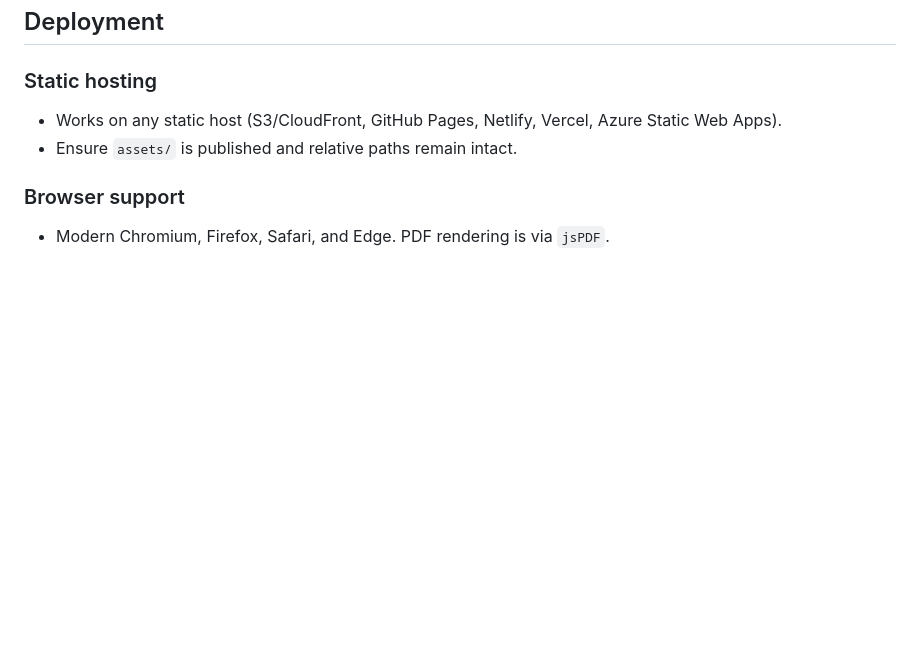
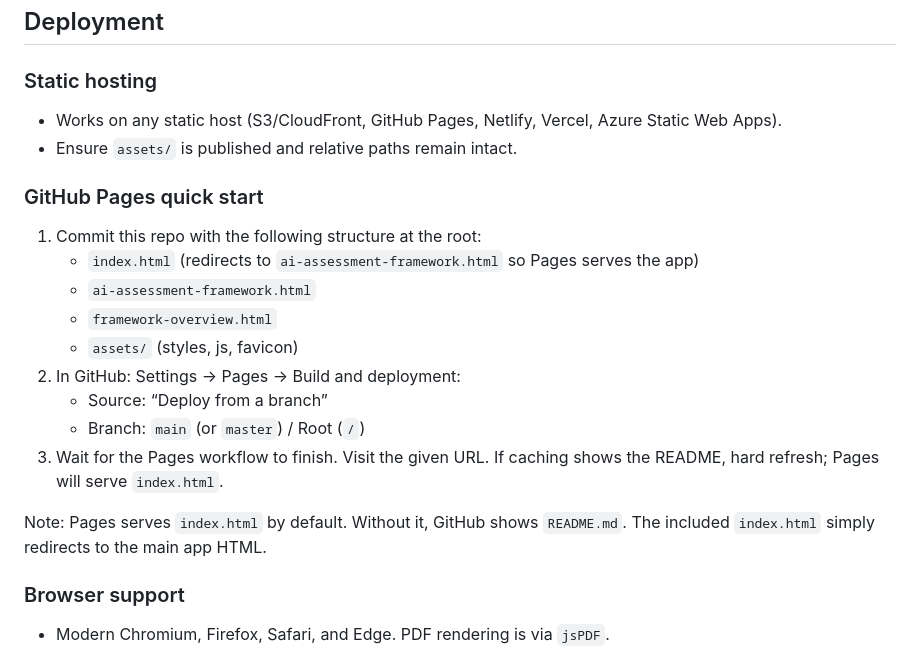
Before and after one commit to PrateekDutta2001/ARIA, a Markdown page: README.md, the part around the change. Rendered like a GitHub page; blank space fills up the shorter version.

Commit message:
Enhance README with deployment instructions
Updated README to include GitHub Pages quick start instructions and additional details on deployment.

```diff
--- a/README.md
+++ b/README.md
@@ -130,6 +130,19 @@ Update CSS variables in `:root` (light) and `[data-theme=dark]` (dark). Keep ade
 - Works on any static host (S3/CloudFront, GitHub Pages, Netlify, Vercel, Azure Static Web Apps).
 - Ensure `assets/` is published and relative paths remain intact.
 
+### GitHub Pages quick start
+1) Commit this repo with the following structure at the root:
+   - `index.html` (redirects to `ai-assessment-framework.html` so Pages serves the app)
+   - `ai-assessment-framework.html`
+   - `framework-overview.html`
+   - `assets/` (styles, js, favicon)
+2) In GitHub: Settings → Pages → Build and deployment:
+   - Source: “Deploy from a branch”
+   - Branch: `main` (or `master`) / Root (`/`)
+3) Wait for the Pages workflow to finish. Visit the given URL. If caching shows the README, hard refresh; Pages will serve `index.html`.
+
+Note: Pages serves `index.html` by default. Without it, GitHub shows `README.md`. The included `index.html` simply redirects to the main app HTML.
+
 ### Browser support
 - Modern Chromium, Firefox, Safari, and Edge. PDF rendering is via `jsPDF`.
 
```
